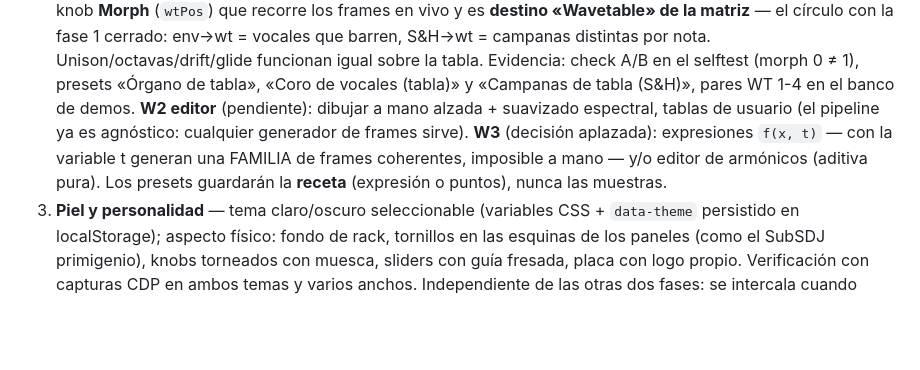
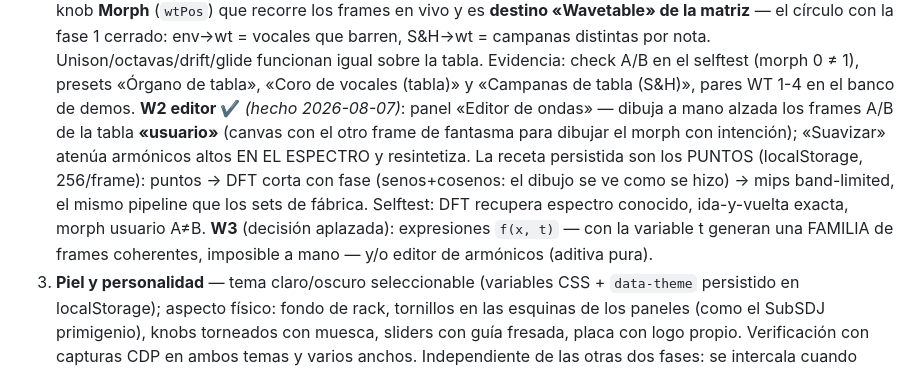
Before and after one commit to sfalbacete/subsdj, a Markdown page: README.md, the part around the change. Rendered like a GitHub page; blank space fills up the shorter version.

Commit message:
SubSDJ: README al dia (fase 2 W2 editor de ondas hecho)
Co-Authored-By: Claude Fable 5 <noreply@anthropic.com>

```diff
--- a/README.md
+++ b/README.md
@@ -187,12 +187,17 @@ sin prisa, una fase cada vez, cada cosa llevada a donde queremos llevarla.
    check A/B en el selftest (morph 0 ≠ 1), presets «Órgano de tabla»,
    «Coro de vocales (tabla)» y «Campanas de tabla (S&H)», pares WT 1-4 en
    el banco de demos.
-   **W2 editor** (pendiente): dibujar a mano alzada + suavizado espectral,
-   tablas de usuario (el pipeline ya es agnóstico: cualquier generador de
-   frames sirve). **W3** (decisión aplazada): expresiones `f(x, t)` — con la
-   variable t generan una FAMILIA de frames coherentes, imposible a mano —
-   y/o editor de armónicos (aditiva pura). Los presets guardarán la
-   **receta** (expresión o puntos), nunca las muestras.
+   **W2 editor ✔** *(hecho 2026-08-07)*: panel «Editor de ondas» — dibuja a
+   mano alzada los frames A/B de la tabla **«usuario»** (canvas con el otro
+   frame de fantasma para dibujar el morph con intención); «Suavizar» atenúa
+   armónicos altos EN EL ESPECTRO y resintetiza. La receta persistida son
+   los PUNTOS (localStorage, 256/frame): puntos → DFT corta con fase
+   (senos+cosenos: el dibujo se ve como se hizo) → mips band-limited, el
+   mismo pipeline que los sets de fábrica. Selftest: DFT recupera espectro
+   conocido, ida-y-vuelta exacta, morph usuario A≠B.
+   **W3** (decisión aplazada): expresiones `f(x, t)` — con la variable t
+   generan una FAMILIA de frames coherentes, imposible a mano — y/o editor
+   de armónicos (aditiva pura).
 3. **Piel y personalidad** — tema claro/oscuro seleccionable (variables CSS +
    `data-theme` persistido en localStorage); aspecto físico: fondo de rack,
    tornillos en las esquinas de los paneles (como el SubSDJ primigenio),
```
